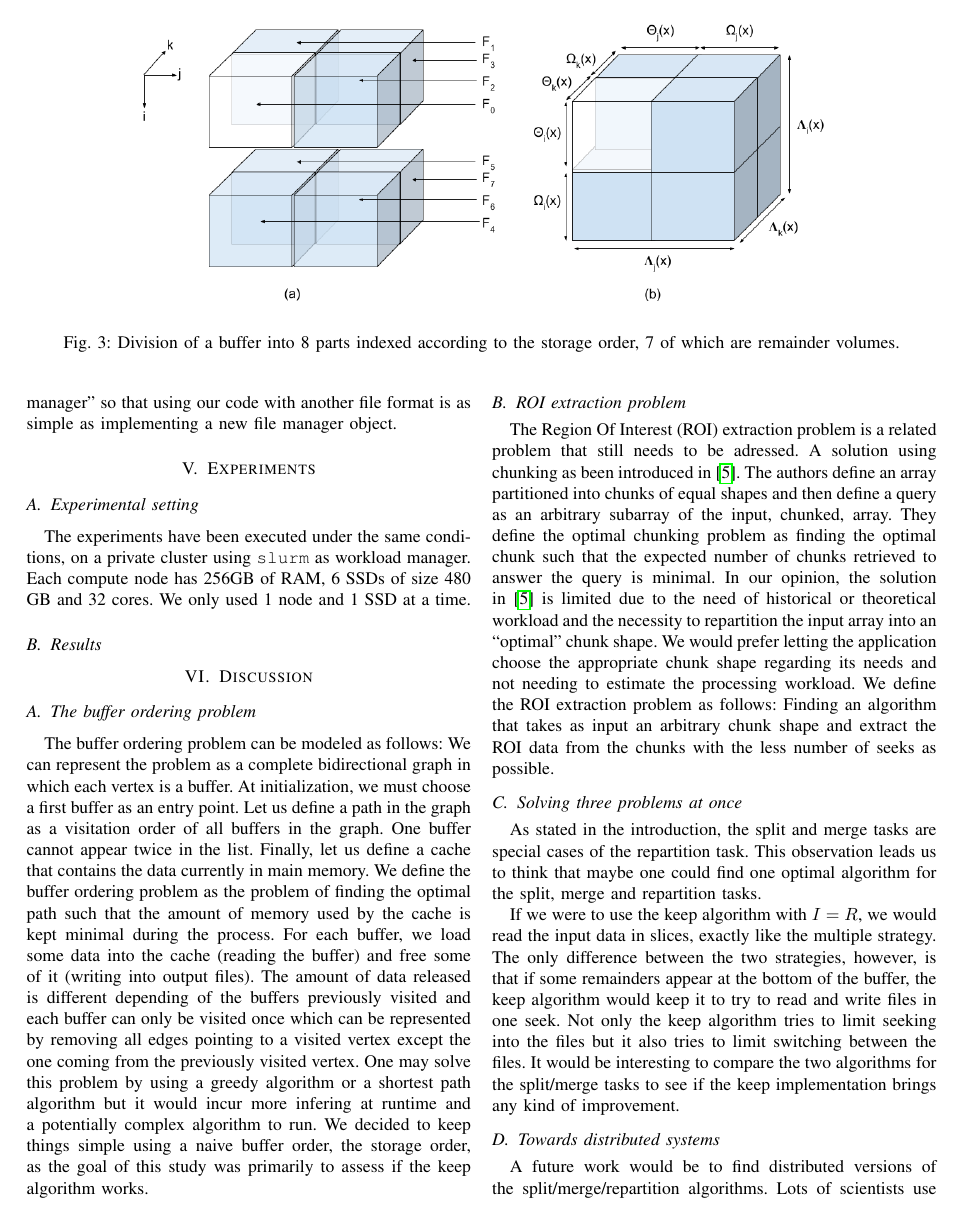
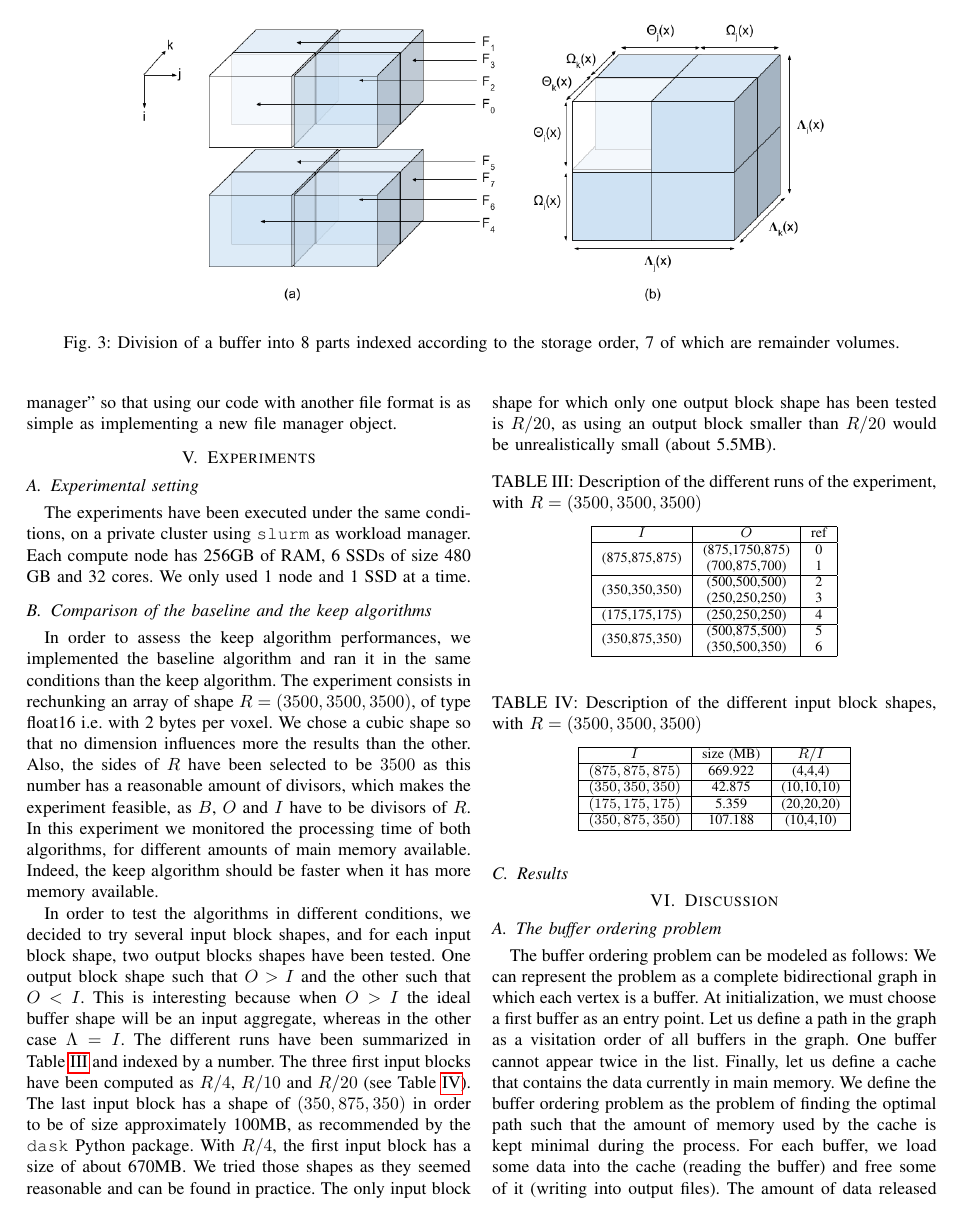
Before and after one commit to big-data-lab-team/paper-repartition, a LaTeX paper (algorithm_paper_v1.tex): page 6 of 7. Compiled offline with pdfLaTeX; a missing font is replaced by an installed copy or a similar font; a LaTeX package or settings file that is missing is left out.

Commit message:
first part of experiment section

```diff
--- a/algorithm_paper_v1.tex
+++ b/algorithm_paper_v1.tex
@@ -7,6 +7,7 @@
 \usepackage{textcomp}
 \usepackage{xcolor}
 \usepackage{subfig}
+\usepackage{multirow}
 \usepackage{algorithmic, algorithm}
 \usepackage{hyperref}
 \usepackage{hyperref} % makes cross-refs (biblio, figures, algos, ...) clickable
@@ -613,7 +614,88 @@ cluster using \texttt{slurm} as workload manager. Each compute node has 256GB of
 RAM, 6 SSDs of size 480 GB and 32 cores. We only used 1 node and 1 SSD at a
 time.
 
+\subsection{Comparison of the baseline and the keep algorithms}
+In order to assess the keep algorithm performances, we implemented the baseline
+algorithm and ran it in the same conditions than the keep algorithm.
+The experiment consists in rechunking an array of shape $R=(3500,3500,3500)$, of
+type float16 i.e. with 2 bytes per voxel.
+We chose a cubic shape so that no dimension influences more the results than
+the other.
+Also, the sides of $R$ have been selected to be $3500$ as this number has a
+reasonable amount of divisors, which makes the experiment feasible, as
+$B$, $O$ and $I$ have to be divisors of $R$.
+In this experiment we monitored the processing time of both algorithms, for
+different amounts of main memory available.
+Indeed, the keep algorithm should be faster when it has more memory available.
+
+In order to test the algorithms in different conditions, we decided to try
+several input block shapes, and for each input block shape, two output blocks
+shapes have been tested. One output block shape such that $O>I$ and the other
+such that $O<I$. This is interesting because when $O>I$ the ideal buffer shape
+will be an input aggregate, whereas in the other case $\Lambda=I$.
+The different runs have been summarized in Table~\ref{tab:exp} and indexed by
+a number.
+The three first input blocks have been computed as $R/4$, $R/10$ and $R/20$
+(see Table~\ref{tab:exp_inblocks}).
+The last input block has a shape of $(350,875,350)$ in order to be of size
+approximately 100MB, as recommended by the \texttt{dask} Python package.
+With $R/4$, the first input block has a size of about 670MB.
+We tried those shapes as they seemed reasonable and can be found in practice.
+The only input block shape for which only one output block shape has been tested
+is $R/20$, as using an output block smaller than $R/20$ would be unrealistically
+small (about 5.5MB).
+
+\begin{table}[ht]
+  \centering
+  \caption{Description of the different runs of the experiment, with $R=(3500,3500,3500)$}
+
+   \begin{tabular}[t]{| c | c | c | c | c |}
+   \hline
+   $I$ & $O$ & ref \\
+   \hline
+   \multirow{2}{*}{(875,875,875)} & (875,1750,875) & 0 \\
+   & (700,875,700) & 1 \\
+   \hline
+   \multirow{2}{*}{(350,350,350)} & (500,500,500) & 2 \\
+   & (250,250,250) & 3 \\
+   \hline
+   \multirow{1}{*}{(175,175,175)} & (250,250,250) & 4 \\
+   \hline
+   \multirow{2}{*}{(350,875,350)} & (500,875,500) & 5 \\
+   & (350,500,350) & 6 \\
+   \hline
+   \end{tabular}
+
+   \label{tab:exp}
+
+\end{table}
+
+\begin{table}[ht]
+  \centering
+  \caption{Description of the different input block shapes, with $R=(3500,3500,3500)$}
+
+   \begin{tabular}[t]{| c | c | c | c | c |}
+   \hline
+   $I$ & size (MB) & $R/I$ \\
+   \hline
+   $(875,875,875)$ & 669.922 & (4,4,4) \\
+   \hline
+   $(350,350,350)$ & 42.875 & (10,10,10) \\
+   \hline
+   $(175,175,175)$ & 5.359 & (20,20,20) \\
+   \hline
+   $(350,875,350)$ & 107.188 & (10,4,10) \\
+   \hline
+   \end{tabular}
+
+   \label{tab:exp_inblocks}
+
+\end{table}
+
+
 \subsection{Results}
+
+
 
 %----------------------------------------
 \section{Discussion}
```
